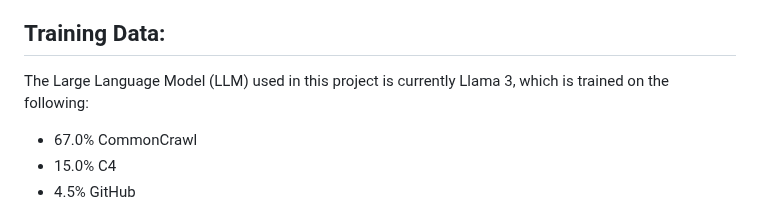
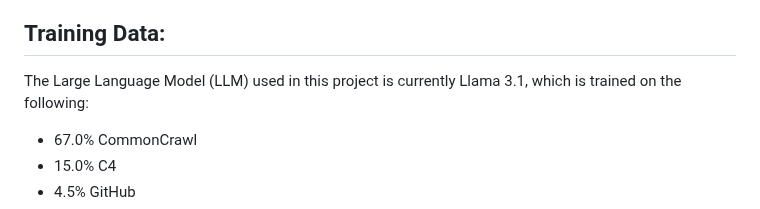
Before and after one commit to Ifiht/Shikigami, a Markdown page: README.md, the part around the change. Drawn GitHub-style.

```diff
--- a/README.md
+++ b/README.md
@@ -61,7 +61,7 @@ Every directory under `modules` with a valid `wrapper.sh` file will automaticall
 - [RedFairyBook Ruby Gem](https://github.com/Ifiht/RedFairyBook/tree/main)
 
 ## Training Data:
-The Large Language Model (LLM) used in this project is currently Llama 3, which is trained on the following:
+The Large Language Model (LLM) used in this project is currently Llama 3.1, which is trained on the following:
 - 67.0% CommonCrawl
 - 15.0% C4
 - 4.5% GitHub
```
